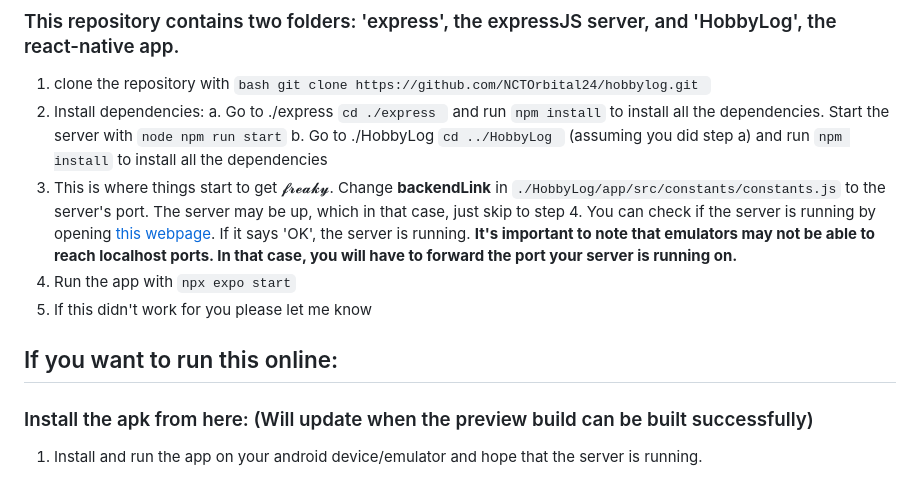
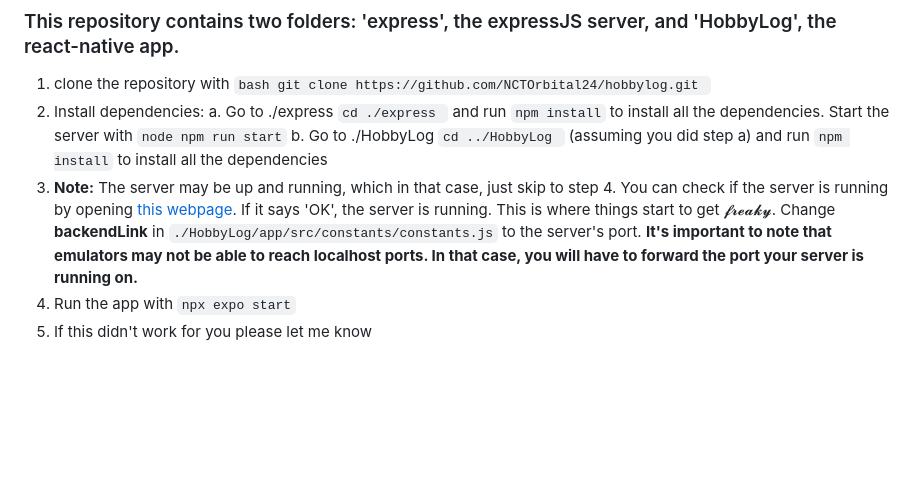
Before and after one commit to NCTOrbital24/hobbylog, a Markdown page: README.md, the part around one of its changes. Rendered like a GitHub page; blank space fills up the shorter version.

````diff
--- a/README.md
+++ b/README.md
@@ -27,12 +27,8 @@ Ever tell yourself "Alright, this time, I'm going to start a project and stick t
 2. Install dependencies:
    a. Go to ./express ```cd ./express ``` and run ```npm install``` to install all the dependencies. Start the server with ```node npm run start```
    b. Go to ./HobbyLog ```cd ../HobbyLog ``` (assuming you did step a) and run ```npm install``` to install all the dependencies
-3. This is where things start to get 𝓯𝓻𝓮𝓪𝓴𝔂. Change **backendLink** in ```./HobbyLog/app/src/constants/constants.js``` to the server's port.
-   The server may be up, which in that case, just skip to step 4. You can check if the server is running by opening [this webpage](domain=prepared-perch-dashing.ngrok-free.app). If it says 'OK', the server is running.
+3. **Note:** The server may be up and running, which in that case, just skip to step 4. You can check if the server is running by opening [this webpage](domain=prepared-perch-dashing.ngrok-free.app). If it says 'OK', the server is running.
+   This is where things start to get 𝓯𝓻𝓮𝓪𝓴𝔂. Change **backendLink** in ```./HobbyLog/app/src/constants/constants.js``` to the server's port.
    **It's important to note that emulators may not be able to reach localhost ports. In that case, you will have to forward the port your server is running on.**
-4. Run the app with ```npx expo start```
-5. If this didn't work for you please let me know
-
-## If you want to run this online:
-### Install the apk from here: (Will update when the preview build can be built successfully)
-1. Install and run the app on your android device/emulator and hope that the server is running.
+5. Run the app with ```npx expo start```
+6. If this didn't work for you please let me know
````
Also changed, not shown: other parts of README.md (+1 -1 lines).
